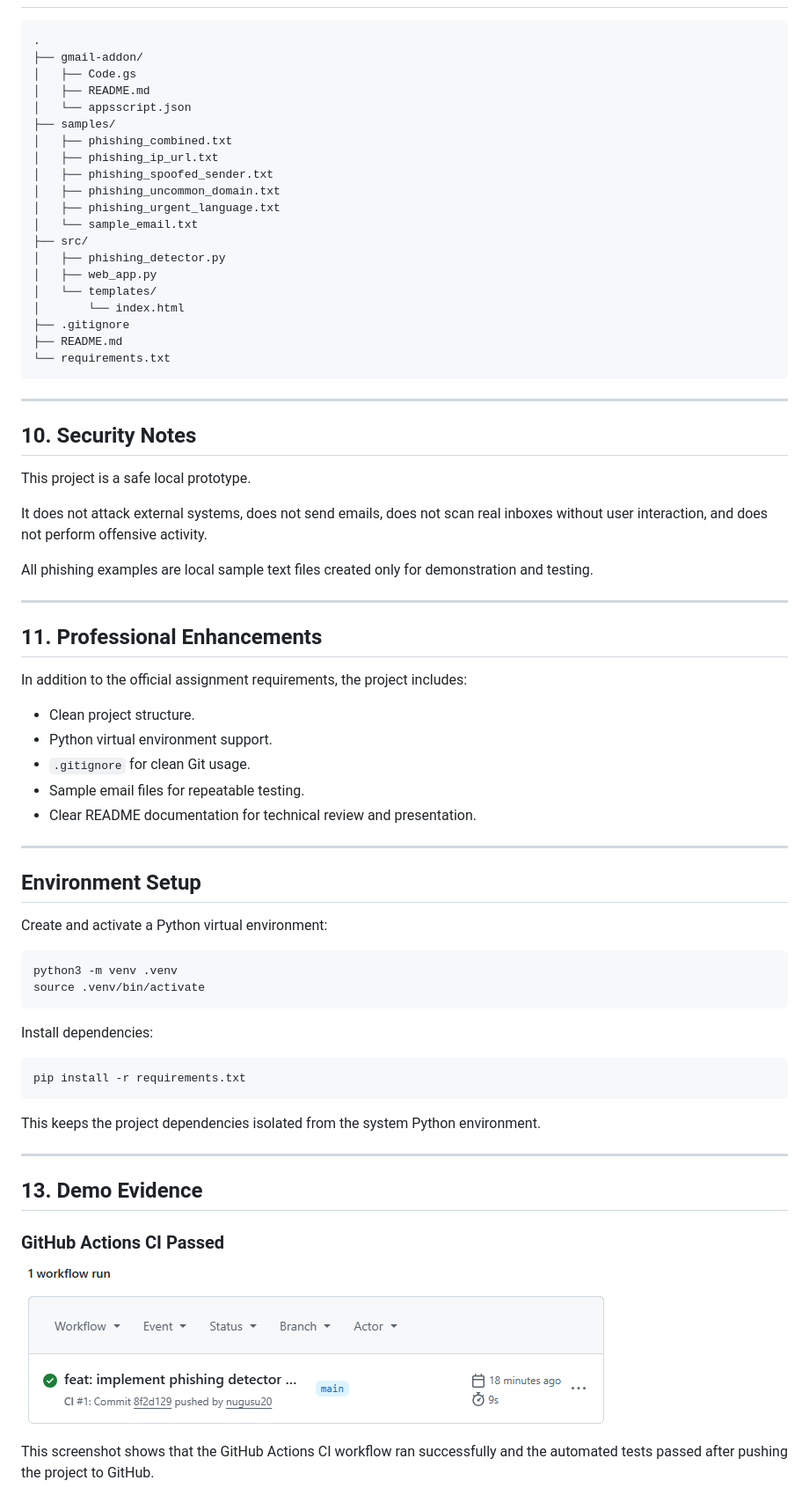
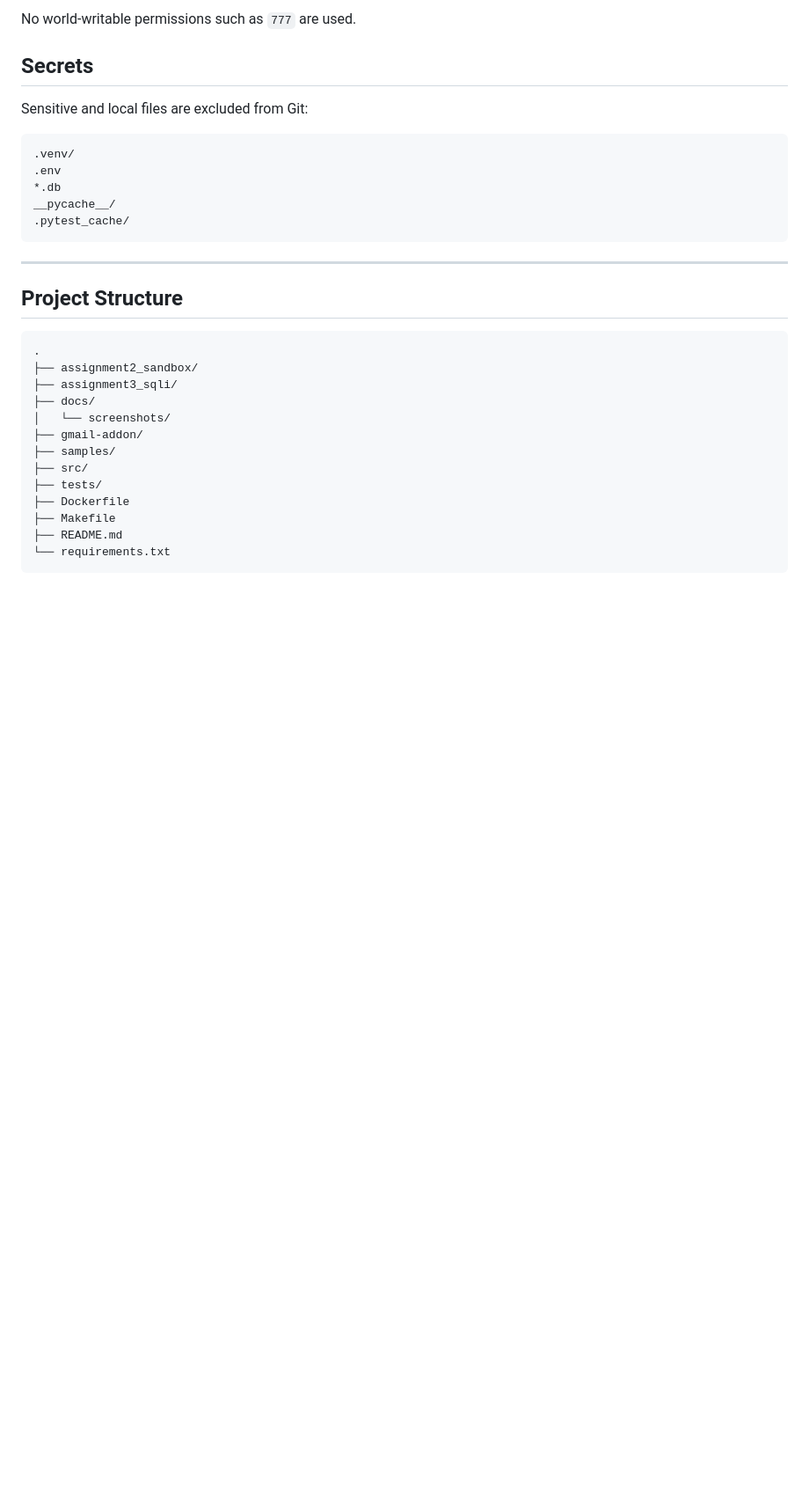
Before and after one commit to nugusu20/upwind-phishing-detector, a Markdown page: README.md, the part around the change printed below. Shown: that part at 88% size. GitHub-like rendering; pictures changed too: docs/screenshots/professional/github-actions-ci-passed.png (deleted); folded sections open; blank space fills up the shorter version.

Commit message:
docs: restructure README and update CI evidence

````diff
--- a/README.md
+++ b/README.md
@@ -223,74 +451,35 @@ This part is not executed from Linux or WSL. It is designed to run in Google App
+No world-writable permissions such as `777` are used.
+
+## Secrets
+
+Sensitive and local files are excluded from Git:
+
+```text
+.venv/
+.env
+*.db
+__pycache__/
+.pytest_cache/
+```
+
+</details>
+
+---
+
+## Project Structure
 
 ```text
 .
+├── assignment2_sandbox/
+├── assignment3_sqli/
+├── docs/
+│   └── screenshots/
 ├── gmail-addon/
-│   ├── Code.gs
-│   ├── README.md
-│   └── appsscript.json
 ├── samples/
-│   ├── phishing_combined.txt
-│   ├── phishing_ip_url.txt
-│   ├── phishing_spoofed_sender.txt
-│   ├── phishing_uncommon_domain.txt
-│   ├── phishing_urgent_language.txt
-│   └── sample_email.txt
 ├── src/
-│   ├── phishing_detector.py
-│   ├── web_app.py
-│   └── templates/
-│       └── index.html
-├── .gitignore
+├── tests/
+├── Dockerfile
+├── Makefile
 ├── README.md
 └── requirements.txt
 ```
-
----
-
-## 10. Security Notes
-
-This project is a safe local prototype.
-
-It does not attack external systems, does not send emails, does not scan real inboxes without user interaction, and does not perform offensive activity.
-
-All phishing examples are local sample text files created only for demonstration and testing.
-
----
-
-## 11. Professional Enhancements
-
-In addition to the official assignment requirements, the project includes:
-
-- Clean project structure.
-- Python virtual environment support.
-- `.gitignore` for clean Git usage.
-- Sample email files for repeatable testing.
-- Clear README documentation for technical review and presentation.
-
----
-
-## Environment Setup
-
-Create and activate a Python virtual environment:
-
-```bash
-python3 -m venv .venv
-source .venv/bin/activate
-```
-
-Install dependencies:
-
-```bash
-pip install -r requirements.txt
-```
-
-This keeps the project dependencies isolated from the system Python environment.
-
----
-
-## 13. Demo Evidence
-
-### GitHub Actions CI Passed
-
-![GitHub Actions CI Passed](docs/screenshots/professional/github-actions-ci-passed.png)
-
-This screenshot shows that the GitHub Actions CI workflow ran successfully and the automated tests passed after pushing the project to GitHub.
````
Also changed, not shown: other parts of README.md (+391 -163 lines), docs/screenshots/professional/github-actions-ci-latest-passed.png (added).
